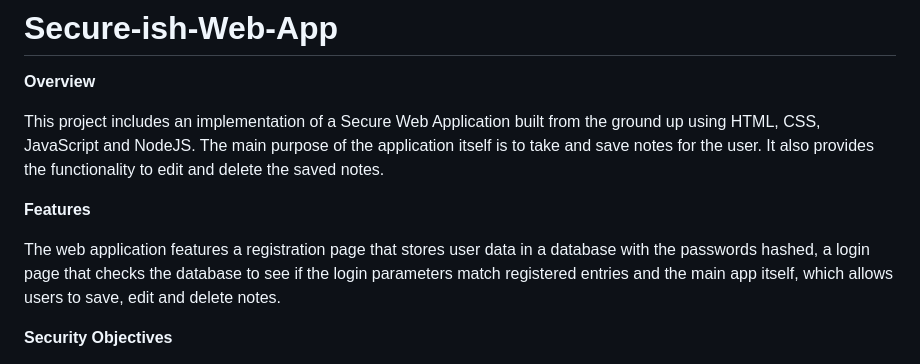
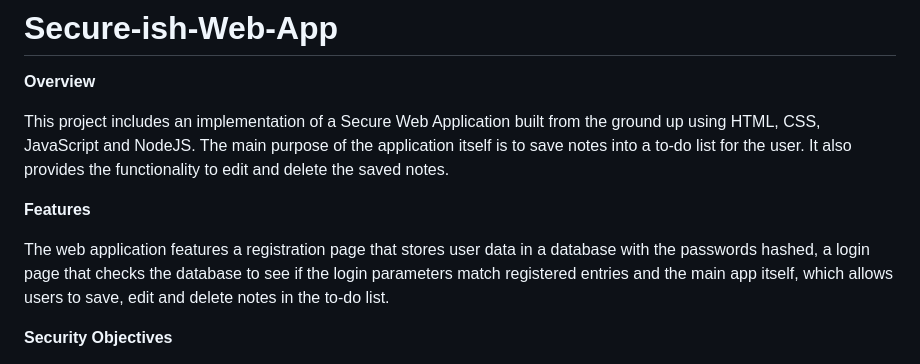
Before and after one commit to Garrus-31/Secure-ish-Web-App, a Markdown page: README.md, the part around the change. Rendered like a GitHub page.

```diff
--- a/README.md
+++ b/README.md
@@ -1,11 +1,11 @@
 # Secure-ish-Web-App
 **Overview**
 
-This project includes an implementation of a Secure Web Application built from the ground up using HTML, CSS, JavaScript and NodeJS. The main purpose of the application itself is to take and save notes for the user. It also provides the functionality to edit and delete the saved notes.
+This project includes an implementation of a Secure Web Application built from the ground up using HTML, CSS, JavaScript and NodeJS. The main purpose of the application itself is to save notes into a to-do list for the user. It also provides the functionality to edit and delete the saved notes.
 
 **Features**
 
-The web application features a registration page that stores user data in a database with the passwords hashed, a login page that checks the database to see if the login parameters match registered entries and the main app itself, which allows users to save, edit and delete notes.
+The web application features a registration page that stores user data in a database with the passwords hashed, a login page that checks the database to see if the login parameters match registered entries and the main app itself, which allows users to save, edit and delete notes in the to-do list.
 
 **Security Objectives**
 
```
